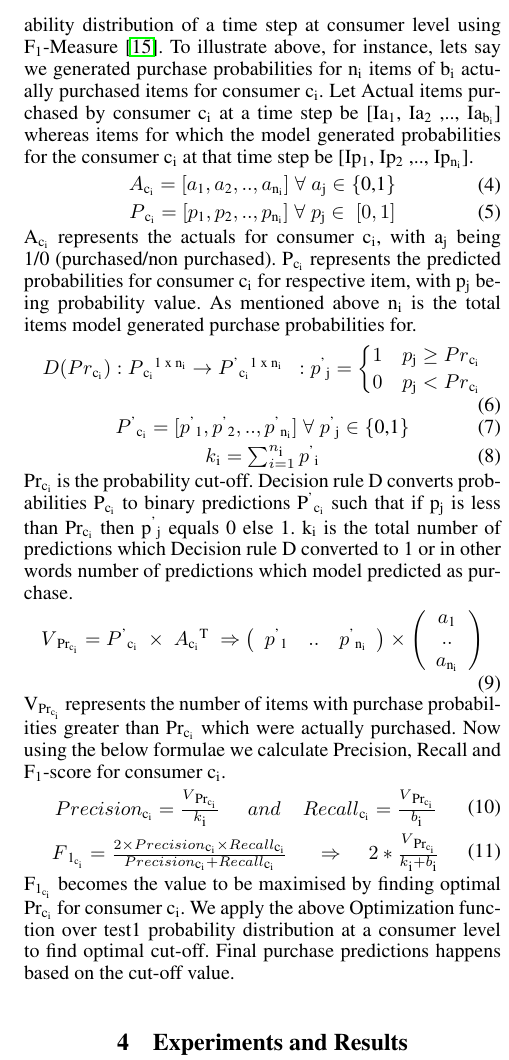
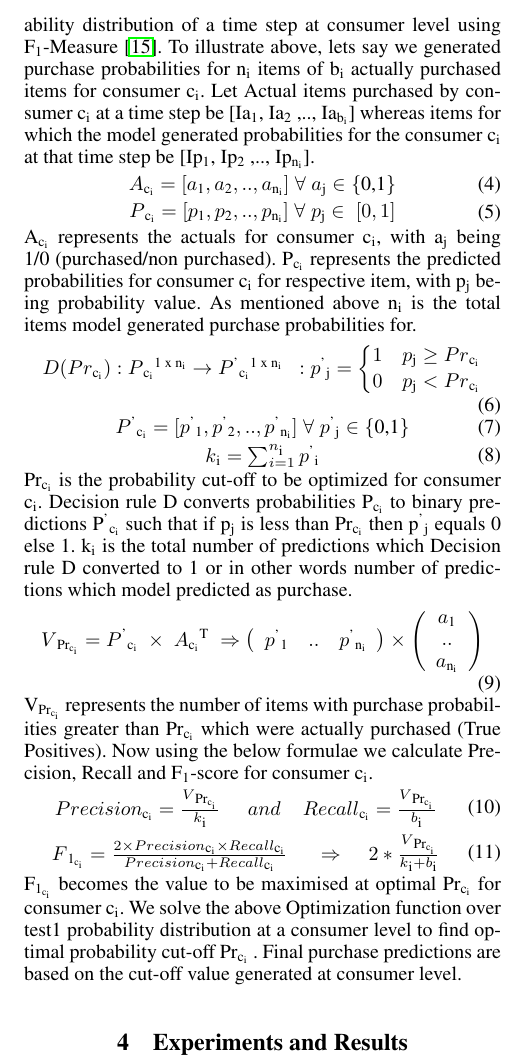
Before and after one commit to ankurv857/Academic-Research-Papers, a LaTeX paper (Academic Conferences/AAAI 21/Paper/paper.tex, which reads Academic Conferences/AAAI 21/Paper/methodology.tex): part of one column of page 6 of 10, cut so that both start at the same text. Compiled offline with pdfLaTeX.

Commit message:
completed Version 1 for reviews

```diff
--- a/Academic Conferences/AAAI 21/Paper/methodology.tex
+++ b/Academic Conferences/AAAI 21/Paper/methodology.tex
@@ -217,7 +217,7 @@ w\textsubscript{k} is the candidate weight of k\textsuperscript{th} model.
 \subsection{F\textsubscript{1}-Maximization}
 Post generation of the consumer-item probabilities, we optimize for the purchase cut-off probability based on
 probability distribution of a time step at consumer level using F\textsubscript{1}-Measure \cite{lipton2014optimal}.
-To illustrate above, for instance, lets say we generated purchase probabilities for
+To illustrate above, lets say we generated purchase probabilities for
 n\textsubscript{i} items of b\textsubscript{i} actually purchased items for consumer c\textsubscript{i}.
 Let Actual items purchased by consumer c\textsubscript{i} at a time step be [Ia\textsubscript{1}, Ia\textsubscript{2}
 ,.., Ia\textsubscript{b\textsubscript{i}}] whereas items for which the model generated probabilities for the
@@ -267,7 +267,7 @@ As mentioned above n\textsubscript{i} is the total items model generated purchas
     \end{array}
     \label{eqn:Pdash}
   \end{equation}
-Pr\textsubscript{c\textsubscript{i}} is the probability cut-off.
+Pr\textsubscript{c\textsubscript{i}} is the probability cut-off to be optimized for consumer c\textsubscript{i}.
 Decision rule D converts probabilities P\textsubscript{c\textsubscript{i}} to binary predictions
 P\textsuperscript{'}\textsubscript{c\textsubscript{i}} such that if p\textsubscript{j} is less than
 Pr\textsubscript{c\textsubscript{i}} then p\textsuperscript{'}\textsubscript{j} equals 0 else 1.
@@ -295,8 +295,8 @@ number of predictions which model predicted as purchase.
     \label{eqn:probability}
   \end{equation}
 V\textsubscript{Pr\textsubscript{c\textsubscript{i}}} represents the number of items with purchase
-probabilities greater than Pr\textsubscript{c\textsubscript{i}} which were actually purchased. Now using the below
-formulae we calculate Precision, Recall and F\textsubscript{1}-score for consumer c\textsubscript{i}.
+probabilities greater than Pr\textsubscript{c\textsubscript{i}} which were actually purchased (True Positives).
+Now using the below formulae we calculate Precision, Recall and F\textsubscript{1}-score for consumer c\textsubscript{i}.
   \begin{equation}
     \begin{array}{l}
       Precision\textsubscript{c\textsubscript{i}}= \frac{V\textsubscript{Pr\textsubscript{c\textsubscript{i}}}} {k\textsubscript{i}}
@@ -323,10 +323,10 @@ formulae we calculate Precision, Recall and F\textsubscript{1}-score for consume
     \label{eqn:Optimizer}
   \end{equation}
 F\textsubscript{1\textsubscript{c\textsubscript{i}}} becomes the value to be maximised
-by finding optimal Pr\textsubscript{c\textsubscript{i}} for consumer c\textsubscript{i}.
-We apply the above Optimization function over test1 probability distribution
-at a consumer level to find optimal cut-off. Final purchase predictions happens
-based on the cut-off value.
+at optimal Pr\textsubscript{c\textsubscript{i}} for consumer c\textsubscript{i}.
+We solve the above Optimization function over test1 probability distribution
+at a consumer level to find optimal probability cut-off Pr\textsubscript{c\textsubscript{i}} .
+Final purchase predictions are based on the cut-off value generated at consumer level.
 \begin{center}
 \begin{table*}[!t]
 \caption{Model Specifications}
```
Also changed, not shown: Academic Conferences/AAAI 21/Paper/paper.pdf, 1 other file.
